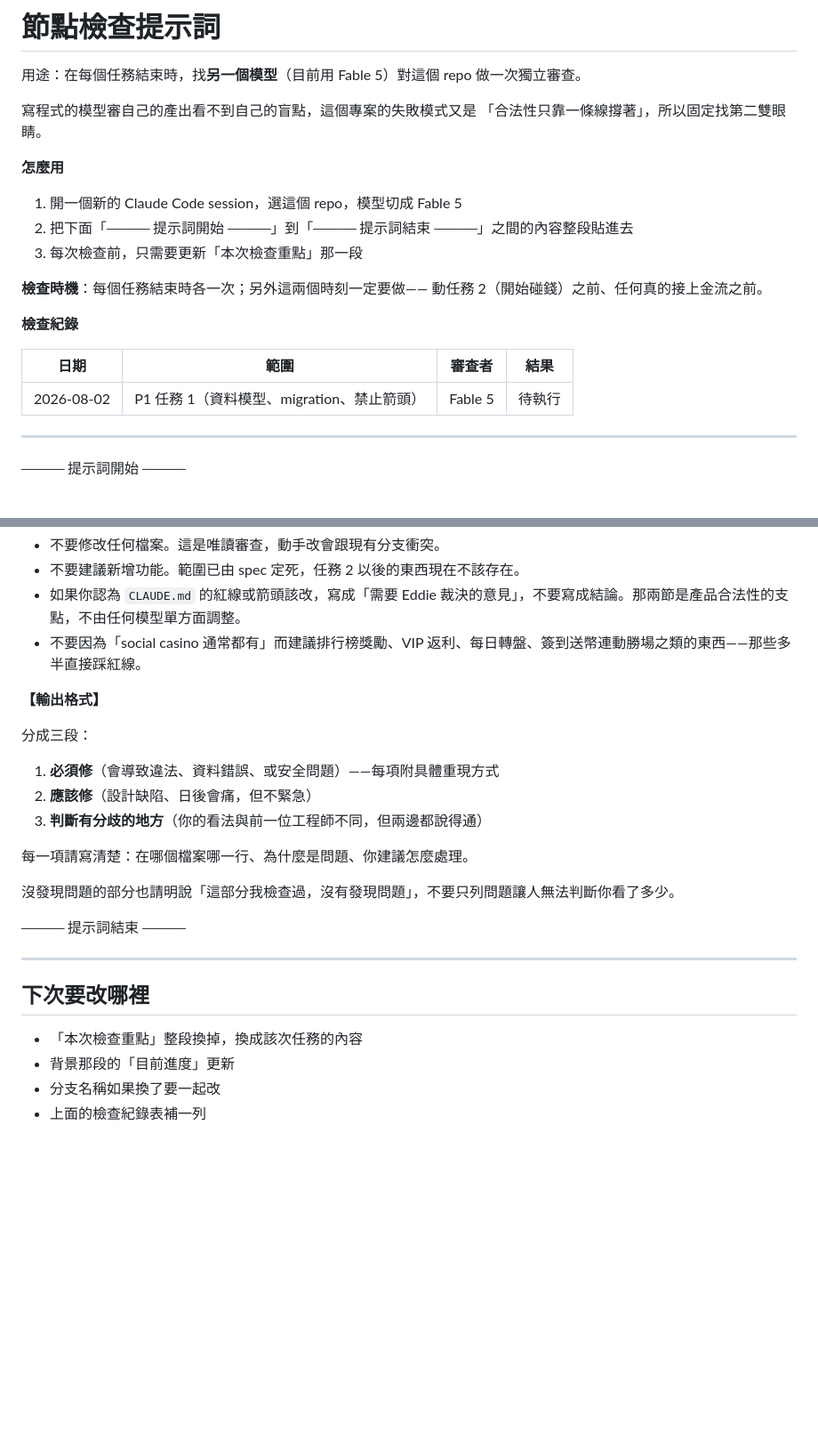
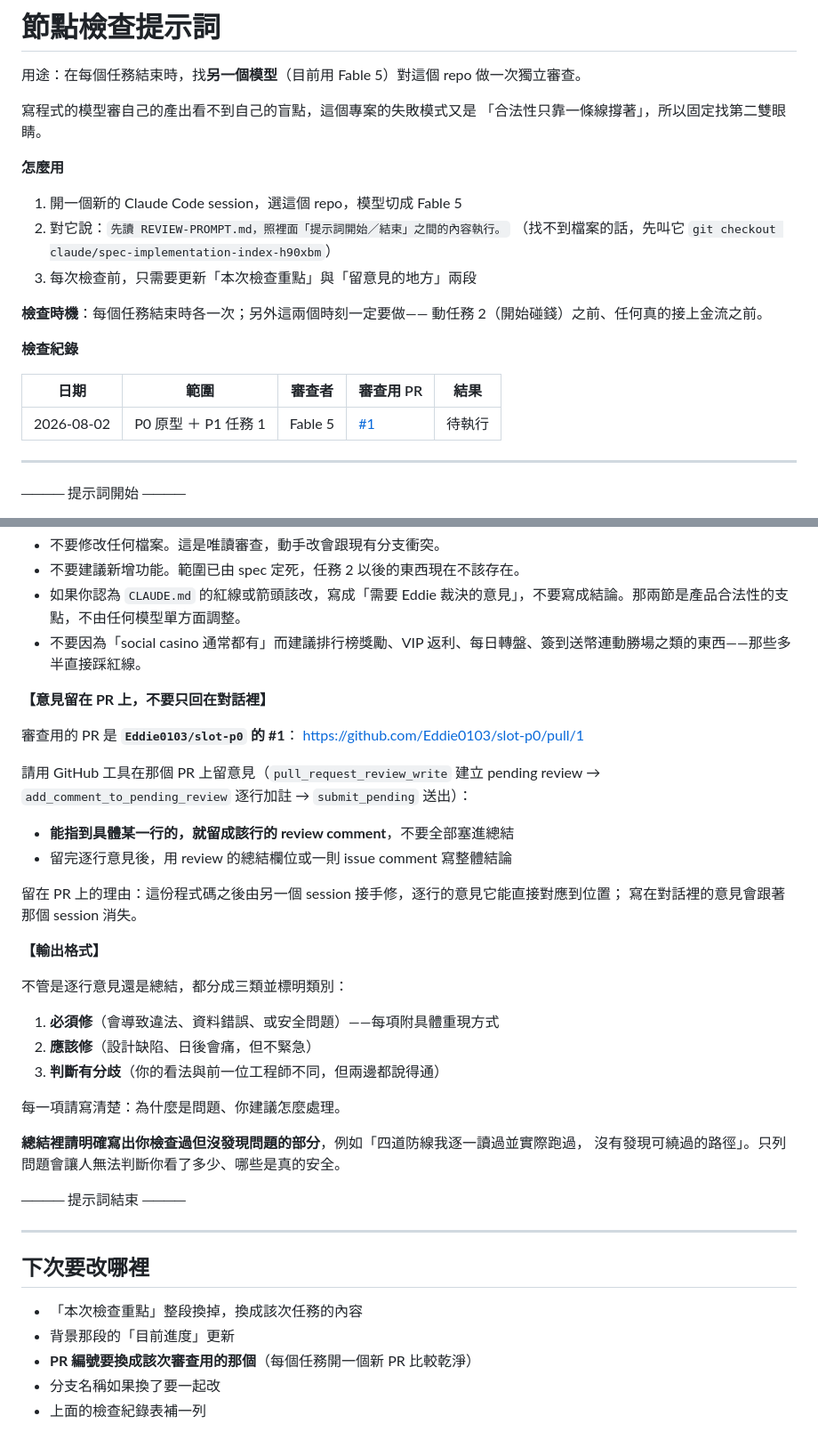
Before and after one commit to Eddie0103/slot-p0, a Markdown page: REVIEW-PROMPT.md, 2 parts joined by grey strips. Shown at 89% size. GitHub-like rendering; blank space fills up the shorter version.

Commit message:
審查改在 PR 上留意見
節點檢查改用 PR #1 作為審查載體，審查者逐行留 review comment，
而不是只把意見寫在自己的對話裡——對話會消失，PR 上的逐行意見
可以讓接手修改的 session 直接對應到位置。

REVIEW-PROMPT.md 補上：PR 連結、留意見的具體工具流程、
以及「請明確寫出檢查過但沒問題的部分」。

Co-Authored-By: Claude Opus 5 <noreply@anthropic.com>
Claude-Session: https://claude.ai/code/session_01MyM1hpK6c93XN2A5UYku3m

```diff
--- a/REVIEW-PROMPT.md
+++ b/REVIEW-PROMPT.md
@@ -7,17 +7,18 @@
 
 **怎麼用**
 1. 開一個新的 Claude Code session，選這個 repo，模型切成 Fable 5
-2. 把下面「──── 提示詞開始 ────」到「──── 提示詞結束 ────」之間的內容整段貼進去
-3. 每次檢查前，只需要更新「本次檢查重點」那一段
+2. 對它說：`先讀 REVIEW-PROMPT.md，照裡面「提示詞開始／結束」之間的內容執行。`
+   （找不到檔案的話，先叫它 `git checkout claude/spec-implementation-index-h90xbm`）
+3. 每次檢查前，只需要更新「本次檢查重點」與「留意見的地方」兩段
 
 **檢查時機**：每個任務結束時各一次；另外這兩個時刻一定要做——
 動任務 2（開始碰錢）之前、任何真的接上金流之前。
 
 **檢查紀錄**
 
-| 日期 | 範圍 | 審查者 | 結果 |
-|---|---|---|---|
-| 2026-08-02 | P1 任務 1（資料模型、migration、禁止箭頭） | Fable 5 | 待執行 |
+| 日期 | 範圍 | 審查者 | 審查用 PR | 結果 |
+|---|---|---|---|---|
+| 2026-08-02 | P0 原型 ＋ P1 任務 1 | Fable 5 | [#1](https://github.com/Eddie0103/slot-p0/pull/1) | 待執行 |
 
 ---
 
@@ -108,17 +109,32 @@ npm run migrate && npm test
 - 如果你認為 `CLAUDE.md` 的紅線或箭頭該改，寫成「需要 Eddie 裁決的意見」，不要寫成結論。那兩節是產品合法性的支點，不由任何模型單方面調整。
 - 不要因為「social casino 通常都有」而建議排行榜獎勵、VIP 返利、每日轉盤、簽到送幣連動勝場之類的東西——那些多半直接踩紅線。
 
+**【意見留在 PR 上，不要只回在對話裡】**
+
+審查用的 PR 是 **`Eddie0103/slot-p0` 的 #1**：
+https://github.com/Eddie0103/slot-p0/pull/1
+
+請用 GitHub 工具在那個 PR 上留意見（`pull_request_review_write` 建立 pending review
+→ `add_comment_to_pending_review` 逐行加註 → `submit_pending` 送出）：
+
+- **能指到具體某一行的，就留成該行的 review comment**，不要全部塞進總結
+- 留完逐行意見後，用 review 的總結欄位或一則 issue comment 寫整體結論
+
+留在 PR 上的理由：這份程式碼之後由另一個 session 接手修，逐行的意見它能直接對應到位置；
+寫在對話裡的意見會跟著那個 session 消失。
+
 **【輸出格式】**
 
-分成三段：
+不管是逐行意見還是總結，都分成三類並標明類別：
 
 1. **必須修**（會導致違法、資料錯誤、或安全問題）——每項附具體重現方式
 2. **應該修**（設計缺陷、日後會痛，但不緊急）
-3. **判斷有分歧的地方**（你的看法與前一位工程師不同，但兩邊都說得通）
+3. **判斷有分歧**（你的看法與前一位工程師不同，但兩邊都說得通）
 
-每一項請寫清楚：在哪個檔案哪一行、為什麼是問題、你建議怎麼處理。
+每一項請寫清楚：為什麼是問題、你建議怎麼處理。
 
-沒發現問題的部分也請明說「這部分我檢查過，沒有發現問題」，不要只列問題讓人無法判斷你看了多少。
+**總結裡請明確寫出你檢查過但沒發現問題的部分**，例如「四道防線我逐一讀過並實際跑過，
+沒有發現可繞過的路徑」。只列問題會讓人無法判斷你看了多少、哪些是真的安全。
 
 ──── 提示詞結束 ────
 
@@ -128,5 +144,6 @@ npm run migrate && npm test
 
 - 「本次檢查重點」整段換掉，換成該次任務的內容
 - 背景那段的「目前進度」更新
+- **PR 編號要換成該次審查用的那個**（每個任務開一個新 PR 比較乾淨）
 - 分支名稱如果換了要一起改
 - 上面的檢查紀錄表補一列
```
